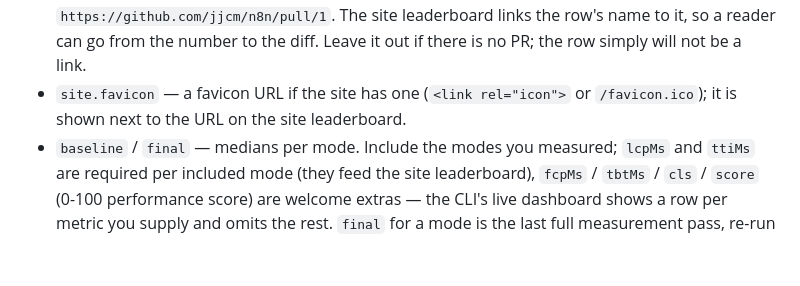
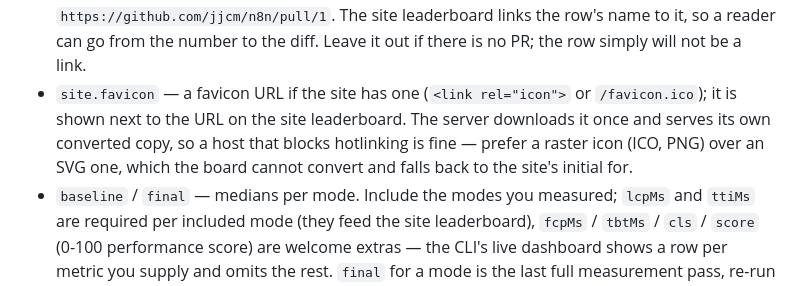
Before and after one commit to jjcm/makefaster, a Markdown page: packages/skill/SKILL.md, the part around the change. Drawn GitHub-style; blank space fills up the shorter version.

Commit message:
Tell submitters the server re-serves the favicon they send
Co-authored-by: Jacob Miller <j@jjcm.org>

```diff
--- a/packages/skill/SKILL.md
+++ b/packages/skill/SKILL.md
@@ -636,7 +636,10 @@ Field notes:
   row's name to it, so a reader can go from the number to the diff. Leave it
   out if there is no PR; the row simply will not be a link.
 - `site.favicon` — a favicon URL if the site has one (`<link rel="icon">` or
-  `/favicon.ico`); it is shown next to the URL on the site leaderboard.
+  `/favicon.ico`); it is shown next to the URL on the site leaderboard. The
+  server downloads it once and serves its own converted copy, so a host that
+  blocks hotlinking is fine — prefer a raster icon (ICO, PNG) over an SVG one,
+  which the board cannot convert and falls back to the site's initial for.
 - `baseline` / `final` — medians per mode. Include the modes you measured;
   `lcpMs` and `ttiMs` are required per included mode (they feed the site
   leaderboard), `fcpMs` / `tbtMs` / `cls` / `score` (0-100 performance score)
```
